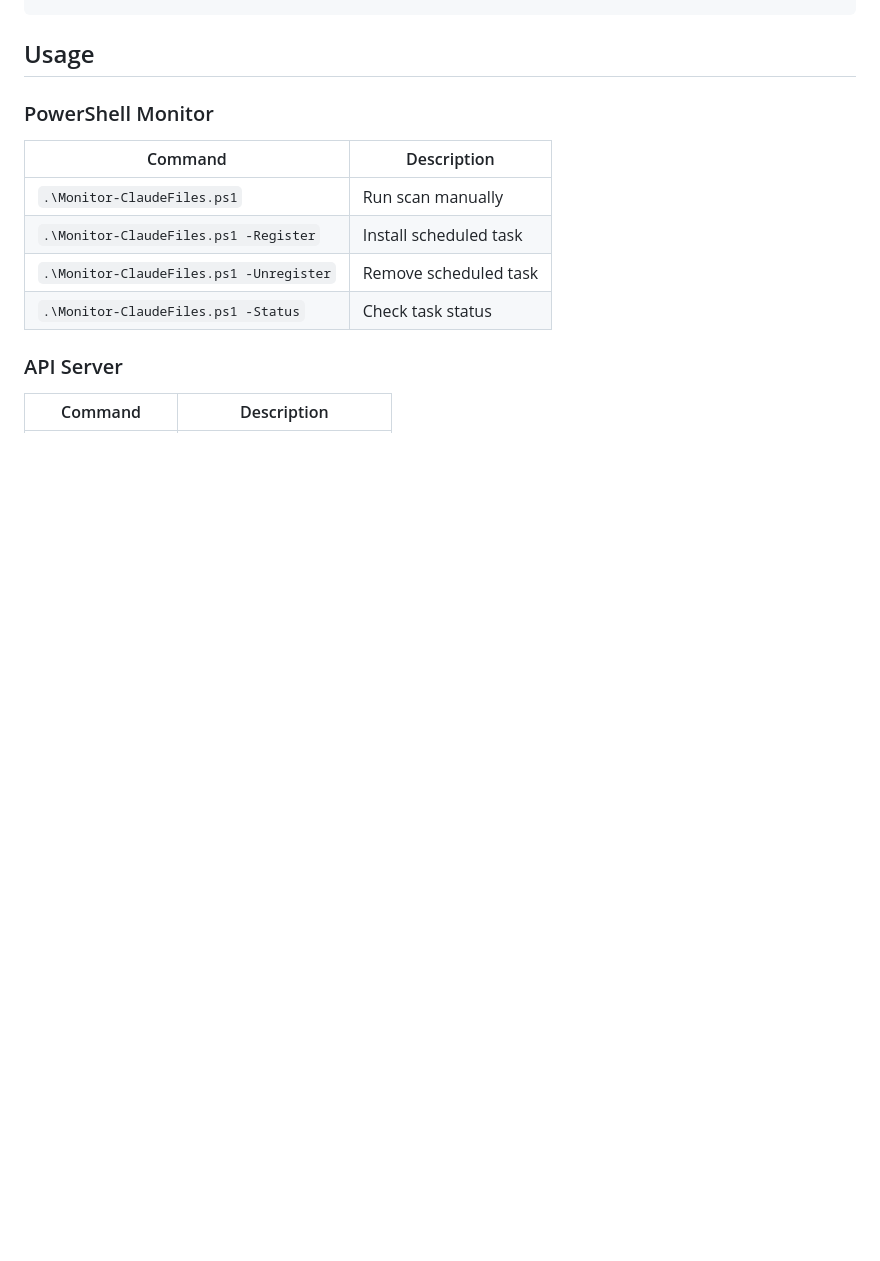
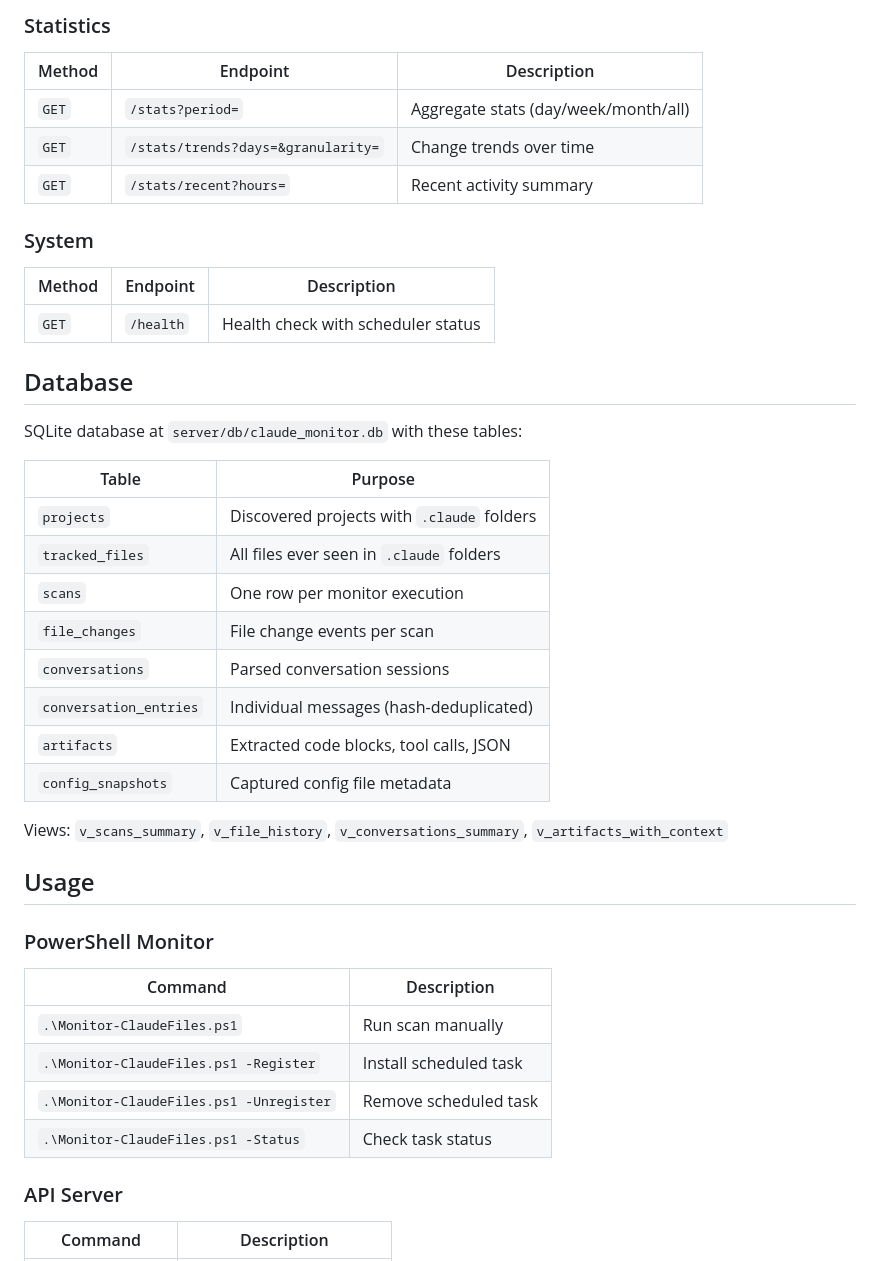
Before and after one commit to justSteve/claude-monitor, a Markdown page: README.md, the part around one of its changes. Rendered like a GitHub page; blank space fills up the shorter version.

```diff
--- a/README.md
+++ b/README.md
@@ -40,3 +92,32 @@ That's it. The monitor scans your `.claude` folders every 5 minutes and the dash
+### Statistics
+| Method | Endpoint | Description |
+|--------|----------|-------------|
+| `GET` | `/stats?period=` | Aggregate stats (day/week/month/all) |
+| `GET` | `/stats/trends?days=&granularity=` | Change trends over time |
+| `GET` | `/stats/recent?hours=` | Recent activity summary |
+
+### System
+| Method | Endpoint | Description |
+|--------|----------|-------------|
+| `GET` | `/health` | Health check with scheduler status |
+
+## Database
+
+SQLite database at `server/db/claude_monitor.db` with these tables:
+
+| Table | Purpose |
+|-------|---------|
+| `projects` | Discovered projects with `.claude` folders |
+| `tracked_files` | All files ever seen in `.claude` folders |
+| `scans` | One row per monitor execution |
+| `file_changes` | File change events per scan |
+| `conversations` | Parsed conversation sessions |
+| `conversation_entries` | Individual messages (hash-deduplicated) |
+| `artifacts` | Extracted code blocks, tool calls, JSON |
+| `config_snapshots` | Captured config file metadata |
+
+Views: `v_scans_summary`, `v_file_history`, `v_conversations_summary`, `v_artifacts_with_context`
+
 ## Usage
 
 ### PowerShell Monitor
```
Also changed, not shown: other parts of README.md (+78 -12 lines).
